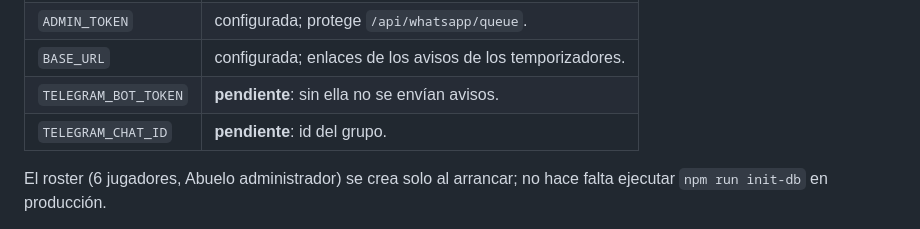
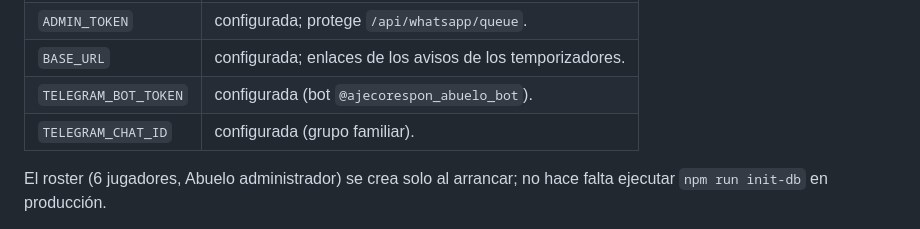
Before and after one commit to mahuca/aje-corespon, a Markdown page: README.md, the part around the change. GitHub-like rendering.

Commit message:
docs: Telegram configurado en Render (bot y grupo)

```diff
--- a/README.md
+++ b/README.md
@@ -102,8 +102,8 @@ Variables que deben existir en el panel **Environment**:
 | `DATABASE_URL` | configurada (Neon, `/neondb`). |
 | `ADMIN_TOKEN` | configurada; protege `/api/whatsapp/queue`. |
 | `BASE_URL` | configurada; enlaces de los avisos de los temporizadores. |
-| `TELEGRAM_BOT_TOKEN` | **pendiente**: sin ella no se envían avisos. |
-| `TELEGRAM_CHAT_ID` | **pendiente**: id del grupo. |
+| `TELEGRAM_BOT_TOKEN` | configurada (bot `@ajecorespon_abuelo_bot`). |
+| `TELEGRAM_CHAT_ID` | configurada (grupo familiar). |
 
 El roster (6 jugadores, Abuelo administrador) se crea solo al arrancar; no
 hace falta ejecutar `npm run init-db` en producción.
```
